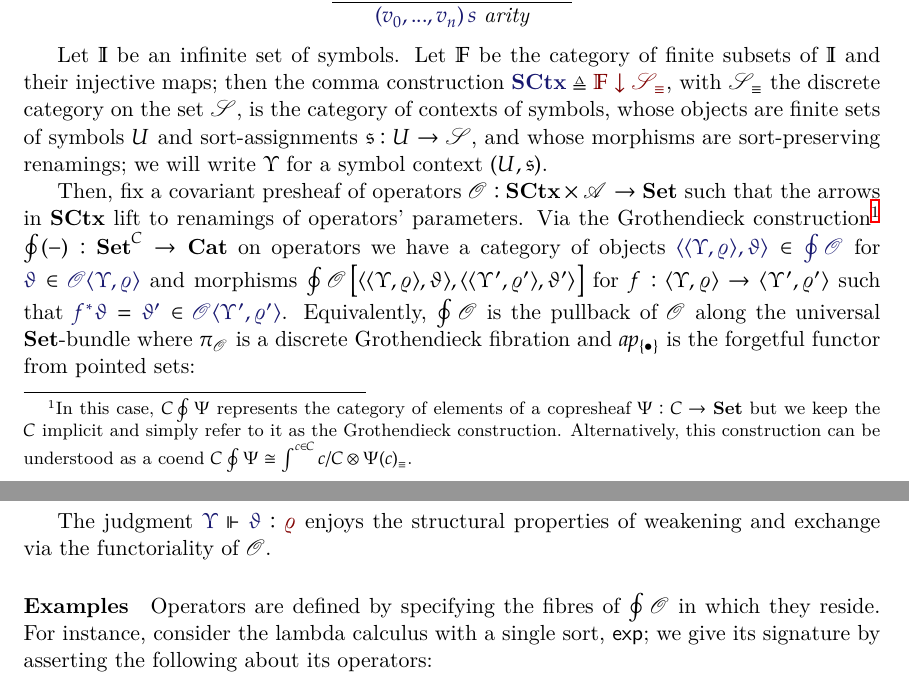
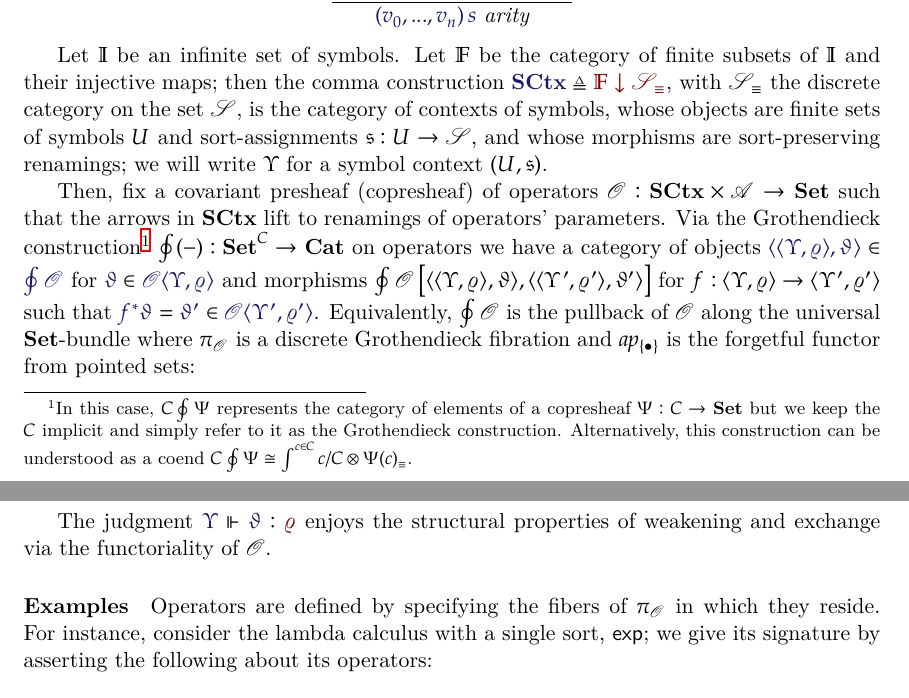
Before and after one commit to yurrriq/syntax-and-semantics-of-abts, a LaTeX document (paper.tex): two parts of pages 1 and 2 of 4, joined at a grey line, cut so that both start at the same text. Compiled offline with XeLaTeX.

Commit message:
clarification

```diff
--- a/paper.tex
+++ b/paper.tex
@@ -181,7 +181,7 @@ and sort-assignments $\mathfrak{s}:U\to\Sorts$, and whose morphisms are
 sort-preserving renamings; we will write $\Upsilon$ for a symbol context
 $(U,\mathfrak{s})$.
 
-Then, fix a covariant presheaf of operators
+Then, fix a covariant presheaf (copresheaf) of operators
 $\Operators:\SCtx\times\Arities\to\Sets$ such that the arrows in $\SCtx$ lift to
 renamings of operators' parameters. Via the Grothendieck
 construction\footnote{In this case, $C\Grothendieck{}{\Psi}$ represents the
@@ -227,7 +227,7 @@ $\Operators$.
 
 \paragraph{Examples}
 
-Operators are defined by specifying the fibres of $\Grothendieck{}{\Operators}$ in which
+Operators are defined by specifying the fibers of $\pi_{\Operators}$ in which
 they reside. For instance, consider the lambda calculus with a single sort,
 $\SortExp$; we give its signature by asserting the following about its
 operators:
```
Also changed, not shown: paper.pdf.
